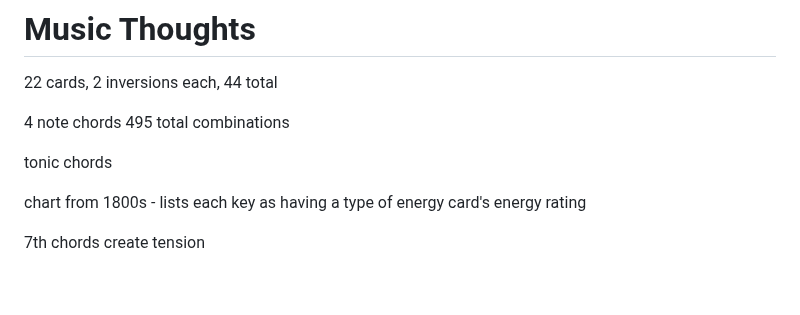
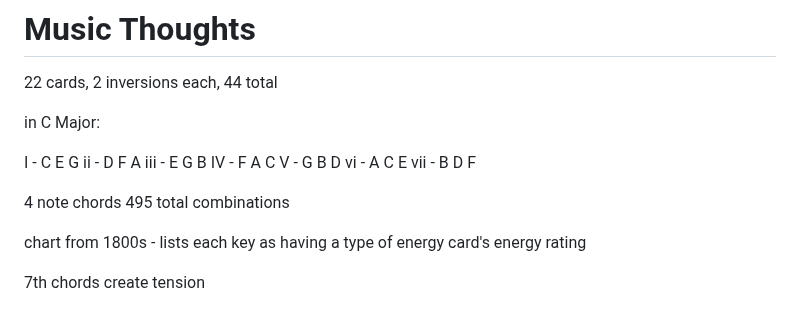
Before and after one commit to KramerJosh/Tarot2, a Markdown page: readme.md, the part around the change. GitHub-like rendering; blank space fills up the shorter version.

```diff
--- a/readme.md
+++ b/readme.md
@@ -139,9 +139,20 @@ incompletion, no closure
 
 22 cards, 2 inversions each, 44 total
 
+in C Major:
+
+I - C E G
+ii - D F A
+iii - E G B
+IV - F A C
+V - G B D
+vi - A C E
+vii - B D F
+
+
 4 note chords 495 total combinations
 
-tonic chords
+
 
 
 chart from 1800s - lists each key as having a type of energy
```
